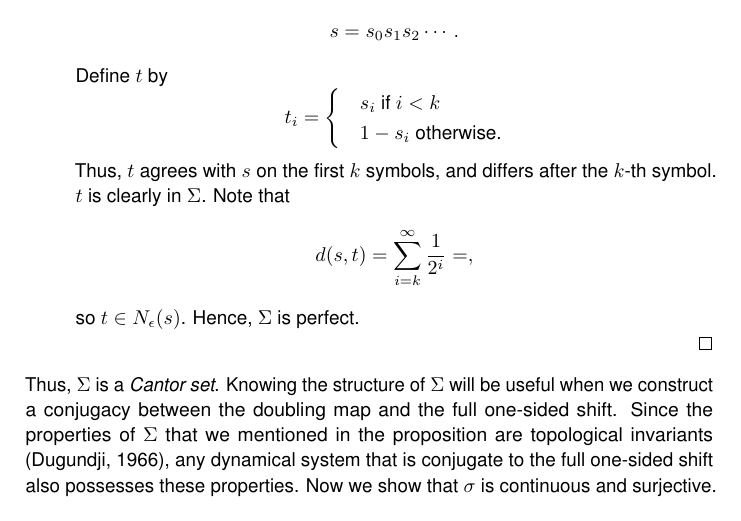
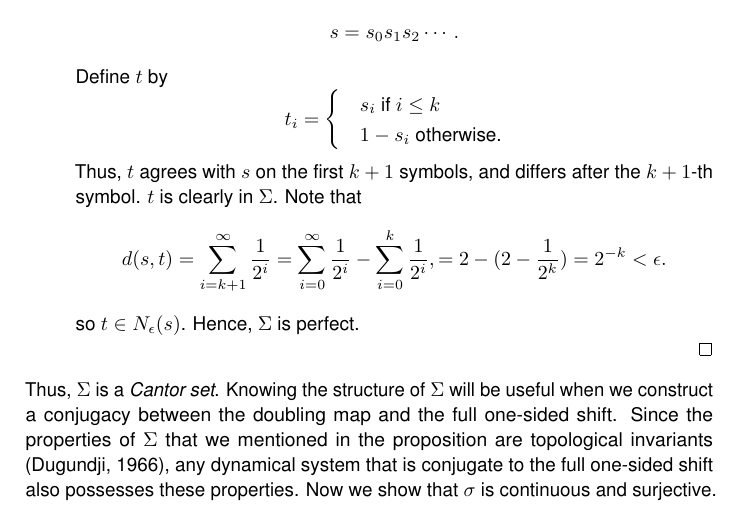
Before and after one commit to atkm/thesis, a LaTeX thesis (essays/symbolic/symbolic.tex): part of page 3 of 8, cut so that both start at the same text. Compiled offline with pdfLaTeX.

Commit message:
symbol space done

```diff
--- a/essays/symbolic/symbolic.tex
+++ b/essays/symbolic/symbolic.tex
@@ -112,16 +112,18 @@ These properties of the underlying space are inherited to the space of infinite
         Define $t$ by
         \begin{equation*}
           t_i = \begin{cases}
-            &s_i \mbox{ if } i < k  \\
+            &s_i \mbox{ if } i \leq k  \\
             &1 - s_i \mbox{ otherwise.}
           \end{cases}
         \end{equation*}
-        Thus, $t$ agrees with $s$ on the first $k$ symbols, and differs after the $k$-th symbol.
+        Thus, $t$ agrees with $s$ on the first $k+1$ symbols, and differs after the $k+1$-th symbol.
         $t$ is clearly in $\Sigma$.
         Note that
         \begin{equation*}
-          d(s,t) = \sum\limits_{i = k}^{\infty} \frac{1}{2^i}
-          = ,
+          d(s,t) = \sum\limits_{i = k+1}^{\infty} \frac{1}{2^i}
+          = \sum\limits_{i = 0}^{\infty} \frac{1}{2^i} - \sum\limits_{i = 0}^{k} \frac{1}{2^i},
+          = 2 - (2 - \frac{1}{2^{k}})
+          = 2^{-k} < \epsilon.
         \end{equation*}
         so $t \in \oball{\epsilon}{s}$.
         Hence, $\Sigma$ is perfect.
```
